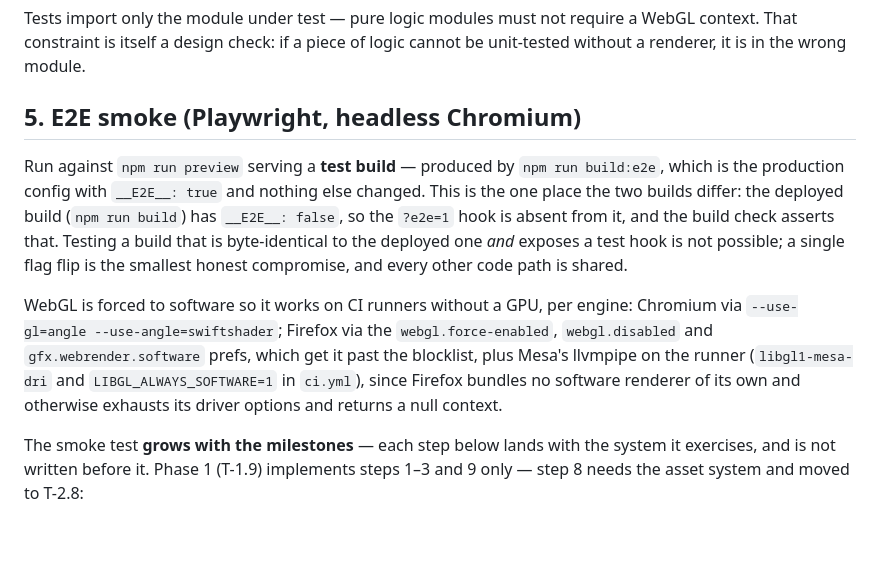
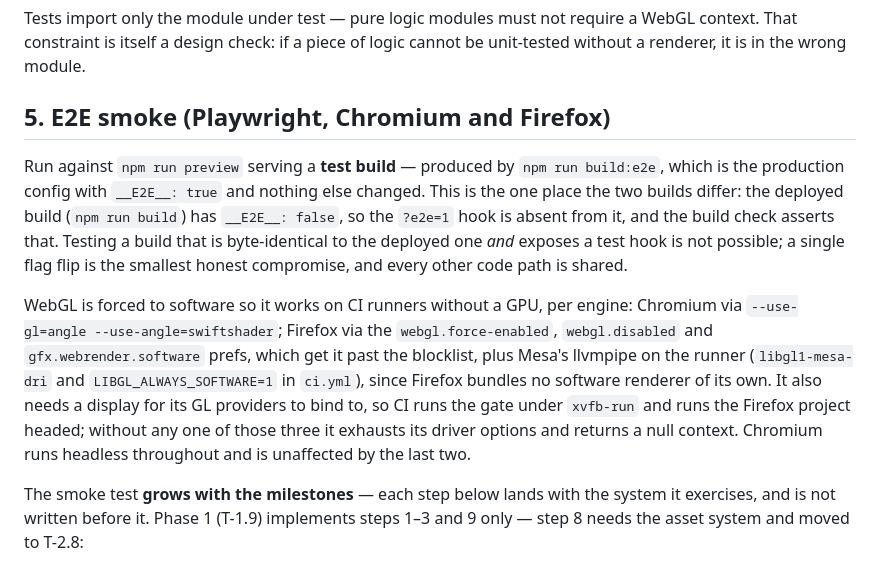
Before and after one commit to Khaderceo/Mysuru-Open-World, a Markdown page: docs/TESTING_STRATEGY.md, the part around the change. Rendered like a GitHub page; blank space fills up the shorter version.

Commit message:
docs: record the observed CI green and the Firefox recipe (T-1.9)
T-1.9's note said "CI green on push" was not verifiable from the dev
container. Run 34513525361 on 94aae85 verifies it: 4/4 e2e in both
engines. Only the Pages deploy remains unobserved, so the M1 tag still
waits.

TESTING_STRATEGY.md §5 now names all three things Firefox needs for
software WebGL, and its heading no longer says Chromium only.

Documentation only.

Co-Authored-By: Claude Opus 5 <noreply@anthropic.com>
Claude-Session: https://claude.ai/code/session_011okaKY6qhooocas53BbUKY

```diff
--- a/docs/TESTING_STRATEGY.md
+++ b/docs/TESTING_STRATEGY.md
@@ -57,7 +57,7 @@ Prioritised by "would a silent break here cost hours?":
 
 Tests import only the module under test — pure logic modules must not require a WebGL context. That constraint is itself a design check: if a piece of logic cannot be unit-tested without a renderer, it is in the wrong module.
 
-## 5. E2E smoke (Playwright, headless Chromium)
+## 5. E2E smoke (Playwright, Chromium and Firefox)
 
 Run against `npm run preview` serving a **test build** — produced by `npm run build:e2e`, which is the production config with `__E2E__: true` and nothing else changed. This is the one place the two builds differ: the deployed build (`npm run build`) has `__E2E__: false`, so the `?e2e=1` hook is absent from it, and the build check asserts that. Testing a build that is byte-identical to the deployed one *and* exposes a test hook is not possible; a single flag flip is the smallest honest compromise, and every other code path is shared.
 
@@ -65,8 +65,10 @@ WebGL is forced to software so it works on CI runners without a GPU, per engine:
 `--use-gl=angle --use-angle=swiftshader`; Firefox via the `webgl.force-enabled`,
 `webgl.disabled` and `gfx.webrender.software` prefs, which get it past the blocklist, plus
 Mesa's llvmpipe on the runner (`libgl1-mesa-dri` and `LIBGL_ALWAYS_SOFTWARE=1` in `ci.yml`),
-since Firefox bundles no software renderer of its own and otherwise exhausts its driver
-options and returns a null context.
+since Firefox bundles no software renderer of its own. It also needs a display for its GL
+providers to bind to, so CI runs the gate under `xvfb-run` and runs the Firefox project
+headed; without any one of those three it exhausts its driver options and returns a null
+context. Chromium runs headless throughout and is unaffected by the last two.
 
 The smoke test **grows with the milestones** — each step below lands with the system it exercises, and is not written before it. Phase 1 (T-1.9) implements steps 1–3 and 9 only — step 8 needs the asset system and moved to T-2.8:
 1. Loads the page; asserts the loading screen appears, then disappears within a timeout.
```
Also changed, not shown: docs/TASKS.md (+2 -1 lines).
